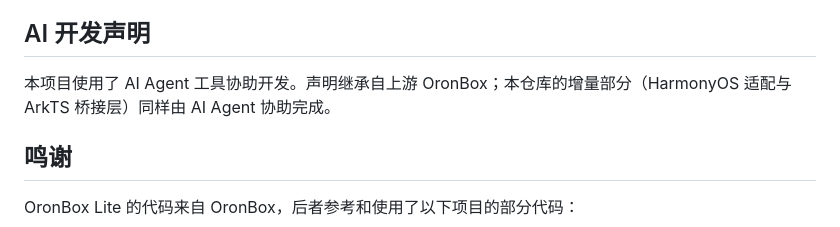
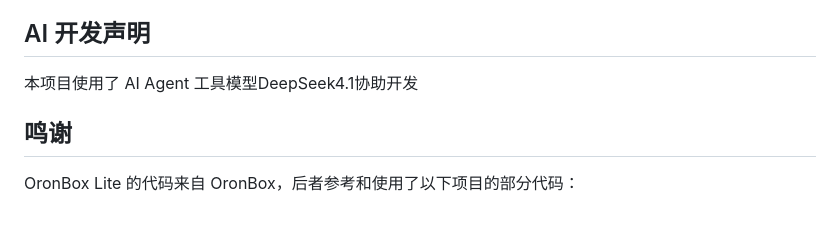
Before and after one commit to diana9905454/OronBox-Lite, a Markdown page: README.md, the part around the change. Drawn GitHub-style.

```diff
--- a/README.md
+++ b/README.md
@@ -101,7 +101,7 @@ export NODE_OPTIONS="--require=<repo>/ohpm_local/bin/fs_hook.js"
 
 ## AI 开发声明
 
-本项目使用了 AI Agent 工具协助开发。声明继承自上游 OronBox；本仓库的增量部分（HarmonyOS 适配与 ArkTS 桥接层）同样由 AI Agent 协助完成。
+本项目使用了 AI Agent 工具模型DeepSeek4.1协助开发
 
 ## 鸣谢
 
```
